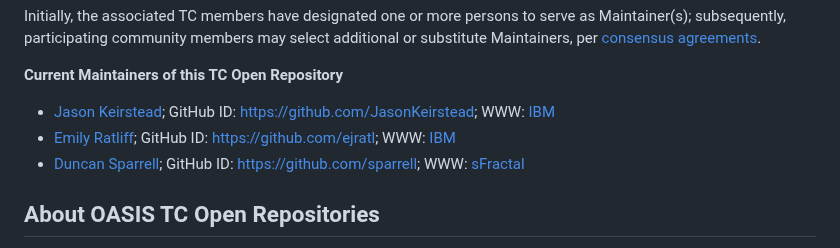
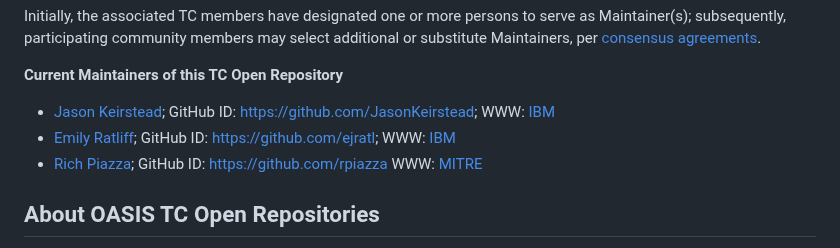
Before and after one commit to oasis-open/cti-stix-visualization, a Markdown page: README.md, the part around the change. Rendered like a GitHub page.

Commit message:
Update README.md
updating maintainers

```diff
--- a/README.md
+++ b/README.md
@@ -80,7 +80,8 @@ Initially, the associated TC members have designated one or more persons to serv
 
  * [Jason Keirstead](mailto:Jason.Keirstead@ca.ibm.com); GitHub ID: [https://github.com/JasonKeirstead](https://github.com/JasonKeirstead); WWW: [IBM](http://www.ibm.com/)
  * [Emily Ratliff](mailto:Emily.Ratliff@ibm.com); GitHub ID: [https://github.com/ejratl](https://github.com/ejratl); WWW: [IBM](http://www.ibm.com/)
- * [Duncan Sparrell](mailto:duncan@sfractal.com); GitHub ID: [https://github.com/sparrell](https://github.com/sparrell); WWW: [sFractal](http://sfractal.com/)
+ * [Rich Piazza](mailto:rpiazza@mitre.org); GitHub ID: [https://github.com/rpiazza](https://github.com/rpiazza) WWW: [MITRE](http://www.mitre.org/)
+
 
 ## <a id="aboutOpenRepos">About OASIS TC Open Repositories</a>
 
```
